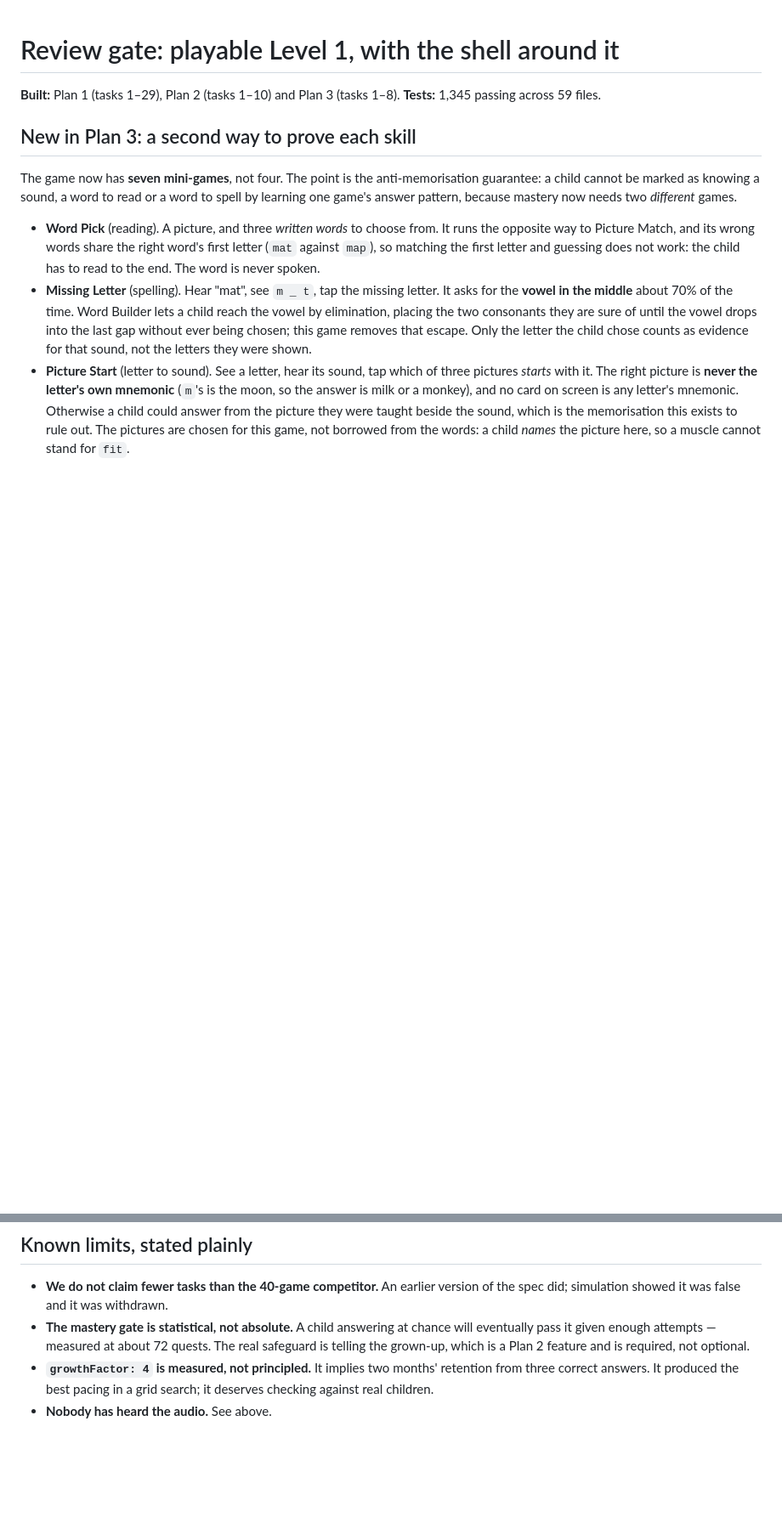
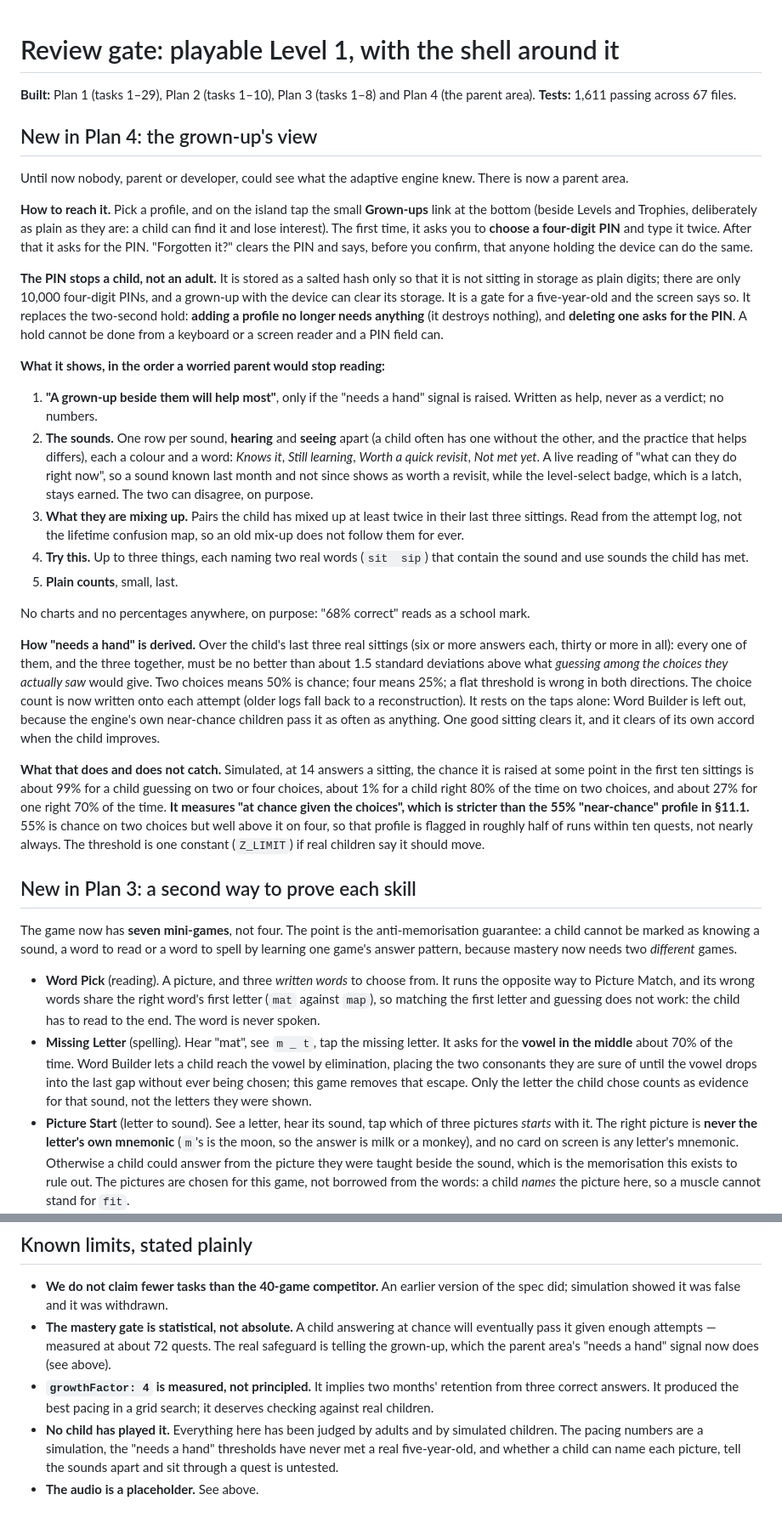
Before and after one commit to brendanreid-droid/phonics-game, a Markdown page: docs/REVIEW-GATE.md, 2 parts joined by grey strips. Shown at 85% size. GitHub-like rendering; blank space fills up the shorter version.

Commit message:
docs: update the review gate and spec for the parent area
Co-Authored-By: Claude Sonnet 5.5 <noreply@anthropic.com>

```diff
--- a/docs/REVIEW-GATE.md
+++ b/docs/REVIEW-GATE.md
@@ -1,7 +1,30 @@
 # Review gate: playable Level 1, with the shell around it
 
-**Built:** Plan 1 (tasks 1–29), Plan 2 (tasks 1–10) and Plan 3 (tasks 1–8).
-**Tests:** 1,345 passing across 59 files.
+**Built:** Plan 1 (tasks 1–29), Plan 2 (tasks 1–10), Plan 3 (tasks 1–8) and Plan 4 (the parent area).
+**Tests:** 1,611 passing across 67 files.
+
+## New in Plan 4: the grown-up's view
+
+Until now nobody, parent or developer, could see what the adaptive engine knew. There is now a parent area.
+
+**How to reach it.** Pick a profile, and on the island tap the small **Grown-ups** link at the bottom (beside Levels and Trophies, deliberately as plain as they are: a child can find it and lose interest). The first time, it asks you to **choose a four-digit PIN** and type it twice. After that it asks for the PIN. "Forgotten it?" clears the PIN and says, before you confirm, that anyone holding the device can do the same.
+
+**The PIN stops a child, not an adult.** It is stored as a salted hash only so that it is not sitting in storage as plain digits; there are only 10,000 four-digit PINs, and a grown-up with the device can clear its storage. It is a gate for a five-year-old and the screen says so. It replaces the two-second hold: **adding a profile no longer needs anything** (it destroys nothing), and **deleting one asks for the PIN**. A hold cannot be done from a keyboard or a screen reader and a PIN field can.
+
+**What it shows, in the order a worried parent would stop reading:**
+
+1. **"A grown-up beside them will help most"**, only if the "needs a hand" signal is raised. Written as help, never as a verdict; no numbers.
+2. **The sounds.** One row per sound, **hearing** and **seeing** apart (a child often has one without the other, and the practice that helps differs), each a colour and a word: *Knows it*, *Still learning*, *Worth a quick revisit*, *Not met yet*. A live reading of "what can they do right now", so a sound known last month and not since shows as worth a revisit, while the level-select badge, which is a latch, stays earned. The two can disagree, on purpose.
+3. **What they are mixing up.** Pairs the child has mixed up at least twice in their last three sittings. Read from the attempt log, not the lifetime confusion map, so an old mix-up does not follow them for ever.
+4. **Try this.** Up to three things, each naming two real words (`sit  sip`) that contain the sound and use sounds the child has met.
+5. **Plain counts**, small, last.
+
+No charts and no percentages anywhere, on purpose: "68% correct" reads as a school mark.
+
+**How "needs a hand" is derived.** Over the child's last three real sittings (six or more answers each, thirty or more in all): every one of them, and the three together, must be no better than about 1.5 standard deviations above what *guessing among the choices they actually saw* would give. Two choices means 50% is chance; four means 25%; a flat threshold is wrong in both directions. The choice count is now written onto each attempt (older logs fall back to a reconstruction). It rests on the taps alone: Word Builder is left out, because the engine's own near-chance children pass it as often as anything. One good sitting clears it, and it clears of its own accord when the child improves.
+
+**What that does and does not catch.** Simulated, at 14 answers a sitting, the chance it is raised at some point in the first ten sittings is about 99% for a child guessing on two or four choices, about 1% for a child right 80% of the time on two choices, and about 27% for one right 70% of the time. **It measures "at chance given the choices", which is stricter than the 55% "near-chance" profile in §11.1.** 55% is chance on two choices but well above it on four, so that profile is flagged in roughly half of runs within ten quests, not nearly always. The threshold is one constant (`Z_LIMIT`) if real children say it should move.
+
 
 ## New in Plan 3: a second way to prove each skill
 
@@ -120,6 +143,7 @@ A child who completes Level 1 can read `sat, pat, tip, mat, fit, map` — cold,
 ## Known limits, stated plainly
 
 - **We do not claim fewer tasks than the 40-game competitor.** An earlier version of the spec did; simulation showed it was false and it was withdrawn.
-- **The mastery gate is statistical, not absolute.** A child answering at chance will eventually pass it given enough attempts — measured at about 72 quests. The real safeguard is telling the grown-up, which is a Plan 2 feature and is required, not optional.
+- **The mastery gate is statistical, not absolute.** A child answering at chance will eventually pass it given enough attempts — measured at about 72 quests. The real safeguard is telling the grown-up, which the parent area's "needs a hand" signal now does (see above).
 - **`growthFactor: 4` is measured, not principled.** It implies two months' retention from three correct answers. It produced the best pacing in a grid search; it deserves checking against real children.
-- **Nobody has heard the audio.** See above.
+- **No child has played it.** Everything here has been judged by adults and by simulated children. The pacing numbers are a simulation, the "needs a hand" thresholds have never met a real five-year-old, and whether a child can name each picture, tell the sounds apart and sit through a quest is untested.
+- **The audio is a placeholder.** See above.
```
Also changed, not shown: other parts of docs/REVIEW-GATE.md (+8 -8 lines), 1 other file.
